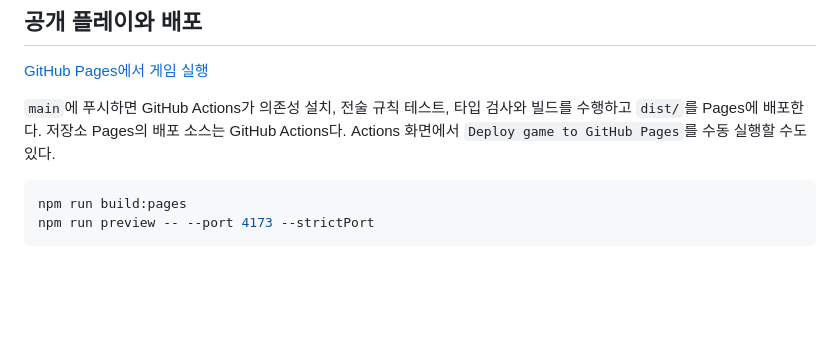
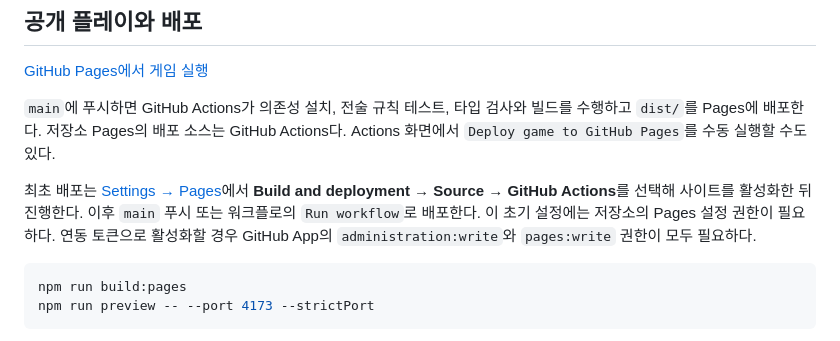
Before and after one commit to gnsyoo/threekingdom-jojo, a Markdown page: README.md, the part around the change. GitHub-like rendering; blank space fills up the shorter version.

Commit message:
Document initial GitHub Pages activation

````diff
--- a/README.md
+++ b/README.md
@@ -9,6 +9,8 @@
 [GitHub Pages에서 게임 실행](https://gnsyoo.github.io/threekingdom-jojo/)
 
 `main`에 푸시하면 GitHub Actions가 의존성 설치, 전술 규칙 테스트, 타입 검사와 빌드를 수행하고 `dist/`를 Pages에 배포한다. 저장소 Pages의 배포 소스는 GitHub Actions다. Actions 화면에서 `Deploy game to GitHub Pages`를 수동 실행할 수도 있다.
+
+최초 배포는 [Settings → Pages](https://github.com/gnsyoo/threekingdom-jojo/settings/pages)에서 **Build and deployment → Source → GitHub Actions**를 선택해 사이트를 활성화한 뒤 진행한다. 이후 `main` 푸시 또는 워크플로의 `Run workflow`로 배포한다. 이 초기 설정에는 저장소의 Pages 설정 권한이 필요하다. 연동 토큰으로 활성화할 경우 GitHub App의 `administration:write`와 `pages:write` 권한이 모두 필요하다.
 
 ```bash
 npm run build:pages
````
